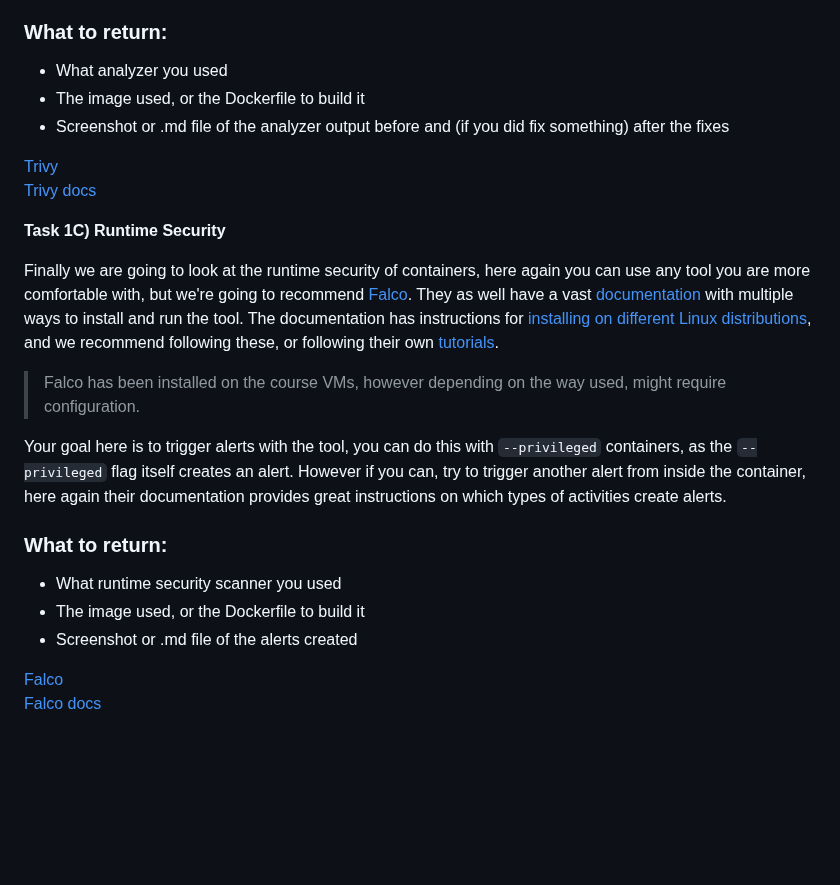
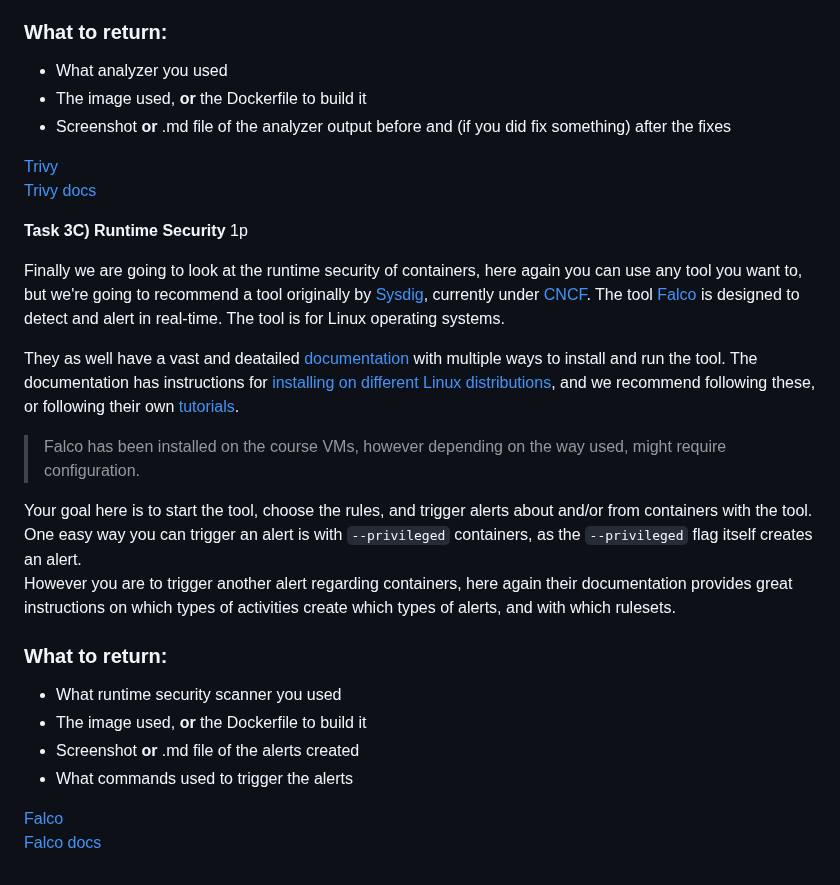
Before and after one commit to ouspg/SecurityEngineering, a Markdown page: Week6_Topic/README.md, the part around one of its changes. GitHub-like rendering; blank space fills up the shorter version.

````diff
--- a/Week6_Topic/README.md
+++ b/Week6_Topic/README.md
@@ -47,24 +55,27 @@ Here you should **try** to fix atleast some errors, the recommended tool Trivy c
 
 ### What to return:
 - What analyzer you used
-- The image used, or the Dockerfile to build it
-- Screenshot or .md file of the analyzer output before and (if you did fix something) after the fixes
+- The image used, **or** the Dockerfile to build it
+- Screenshot **or** .md file of the analyzer output before and (if you did fix something) after the fixes
 
 [Trivy](https://github.com/aquasecurity/trivy)
 [Trivy docs](https://aquasecurity.github.io/trivy/v0.41/)
 
-**Task 1C) Runtime Security**
+**Task 3C) Runtime Security** 1p
 
-Finally we are going to look at the runtime security of containers, here again you can use any tool you are more comfortable with, but we're going to recommend [Falco](https://github.com/falcosecurity/falco). They as well have a vast [documentation](https://falco.org/docs/) with multiple ways to install and run the tool. The documentation has instructions for [installing on different Linux distributions](https://falco.org/docs/getting-started/source/), and we recommend following these, or following their own [tutorials](https://falco.org/docs/tutorials/).
+Finally we are going to look at the runtime security of containers, here again you can use any tool you want to, but we're going to recommend a tool originally by [Sysdig](https://sysdig.com/), currently under [CNCF](https://www.cncf.io/). The tool [Falco](https://github.com/falcosecurity/falco) is designed to detect and alert in real-time. The tool is for Linux operating systems.
+
+They as well have a vast and deatailed [documentation](https://falco.org/docs/) with multiple ways to install and run the tool. The documentation has instructions for [installing on different Linux distributions](https://falco.org/docs/getting-started/source/), and we recommend following these, or following their own [tutorials](https://falco.org/docs/tutorials/).
 
 > Falco has been installed on the course VMs, however depending on the way used, might require configuration.
 
-Your goal here is to trigger alerts with the tool, you can do this with ```--privileged``` containers, as the ```--privileged``` flag itself creates an alert. However if you can, try to trigger another alert from inside the container, here again their documentation provides great instructions on which types of activities create alerts.
+Your goal here is to start the tool, choose the rules, and trigger alerts about and/or from containers with the tool. One easy way you can trigger an alert is with ```--privileged``` containers, as the ```--privileged``` flag itself creates an alert. <br> However you are to trigger another alert regarding containers, here again their documentation provides great instructions on which types of activities create which types of alerts, and with which rulesets.
 
 ### What to return:
 - What runtime security scanner you used
-- The image used, or the Dockerfile to build it
-- Screenshot or .md file of the alerts created
+- The image used, **or** the Dockerfile to build it
+- Screenshot **or** .md file of the alerts created
+- What commands used to trigger the alerts
 
 [Falco](https://github.com/falcosecurity/falco)
 [Falco docs](https://falco.org/docs/)
````
Also changed, not shown: other parts of Week6_Topic/README.md (+22 -14 lines).
